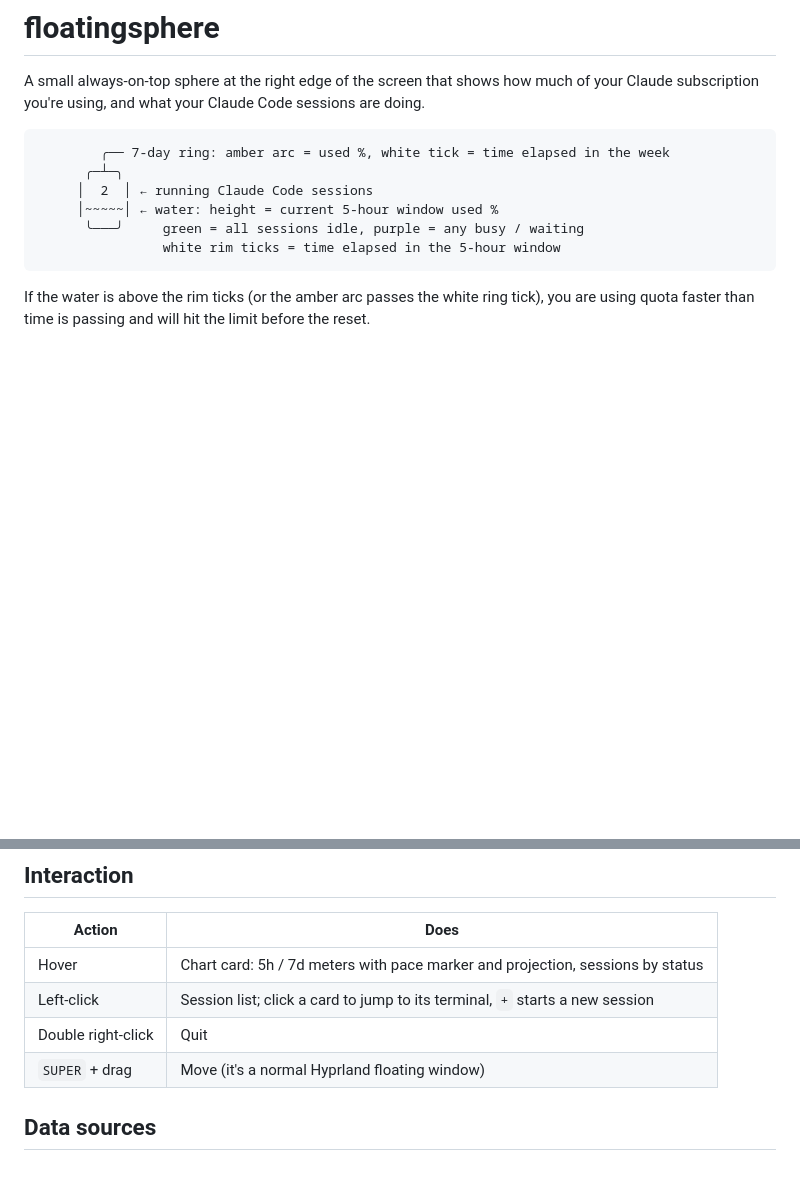
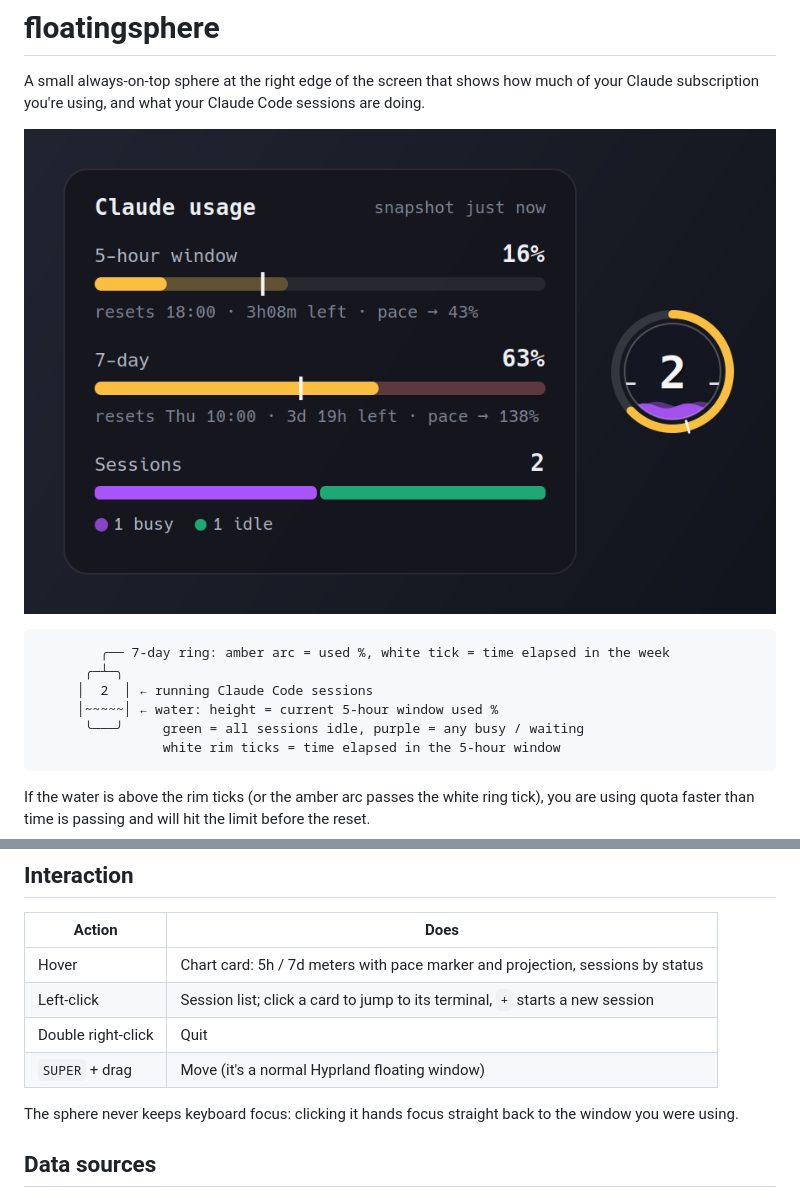
Before and after one commit to relidaning/floatingsphere, a Markdown page: README.md, 2 parts joined by grey strips. GitHub-like rendering; pictures changed too: docs/screenshot.png (added); blank space fills up the shorter version.

````diff
--- a/README.md
+++ b/README.md
@@ -2,6 +2,8 @@
 
 A small always-on-top sphere at the right edge of the screen that shows how much of your
 Claude subscription you're using, and what your Claude Code sessions are doing.
+
+![The sphere and its hover card](docs/screenshot.png)
 
 ```
         ╭── 7-day ring: amber arc = used %, white tick = time elapsed in the week
@@ -23,6 +25,9 @@ using quota faster than time is passing and will hit the limit before the reset.
 | Left-click          | Session list; click a card to jump to its terminal, `+` starts a new session |
 | Double right-click  | Quit                                                                        |
 | `SUPER` + drag      | Move (it's a normal Hyprland floating window)                               |
+
+The sphere never keeps keyboard focus: clicking it hands focus straight back to the
+window you were using.
 
 ## Data sources
 
````
Also changed, not shown: CLAUDE.md (+1 -0 lines), 1 other file.
